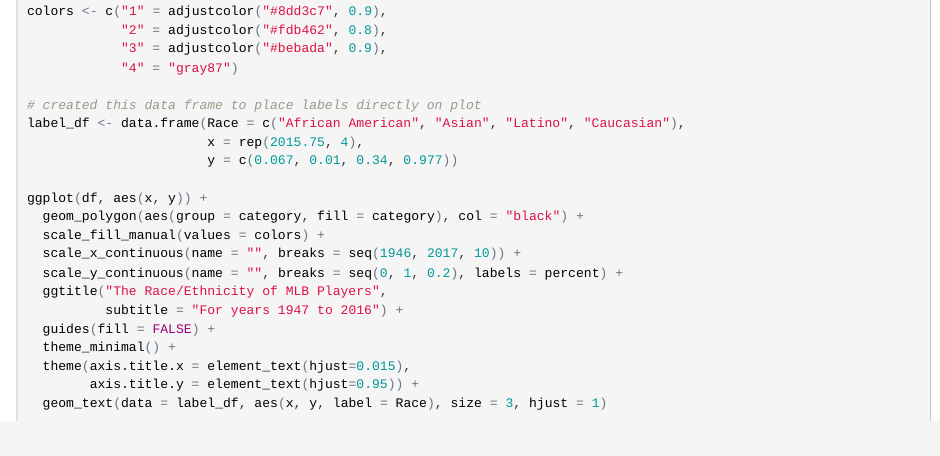
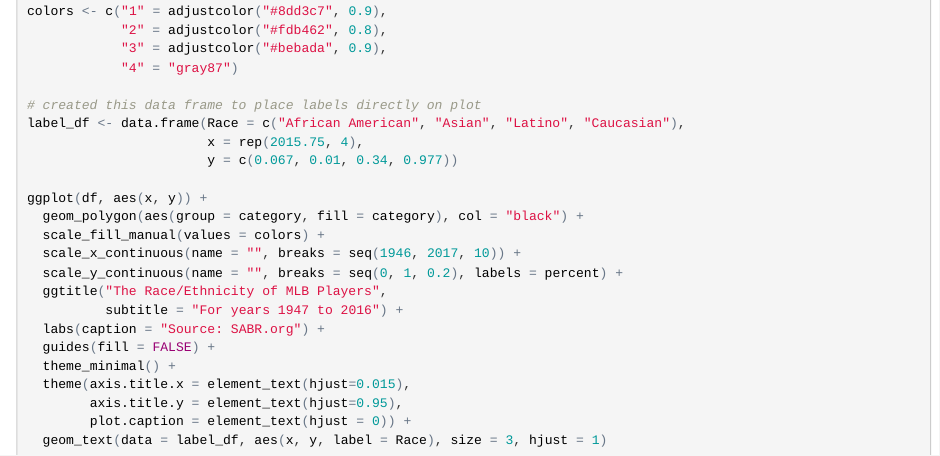
Before and after one commit to alexherseg/alexherseg.github.io, an R Markdown document (makeover_monday/05FEB2018/05FEB2018.Rmd): the page in a window 1100 px wide, from 2730 px down. The pictures show the output file makeover_monday/05FEB2018/05FEB2018.html that the author committed with the source, opened offline.

Commit message:
Added Source

````diff
--- a/makeover_monday/05FEB2018/05FEB2018.Rmd
+++ b/makeover_monday/05FEB2018/05FEB2018.Rmd
@@ -125,9 +125,11 @@ ggplot(df, aes(x, y)) +
   scale_y_continuous(name = "", breaks = seq(0, 1, 0.2), labels = percent) +
   ggtitle("The Race/Ethnicity of MLB Players",
           subtitle = "For years 1947 to 2016") +
+  labs(caption = "Source: SABR.org") +
   guides(fill = FALSE) +
   theme_minimal() +
   theme(axis.title.x = element_text(hjust=0.015),
-        axis.title.y = element_text(hjust=0.95)) +
+        axis.title.y = element_text(hjust=0.95),
+        plot.caption = element_text(hjust = 0)) +
   geom_text(data = label_df, aes(x, y, label = Race), size = 3, hjust = 1)
 ```
````
Also changed, not shown: makeover_monday/05FEB2018/05FEB2018.html, makeover_monday/05FEB2018/mlb.png, makeover_monday/05FEB2018/05FEB2018.Rmd (2 more changed lines).
